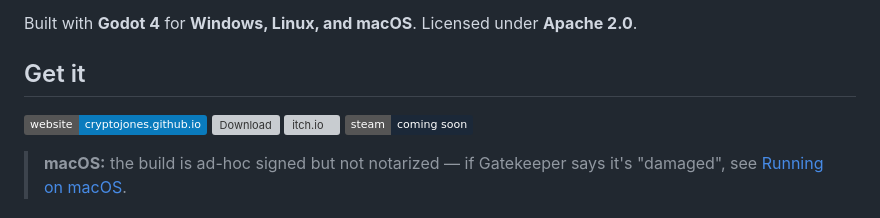
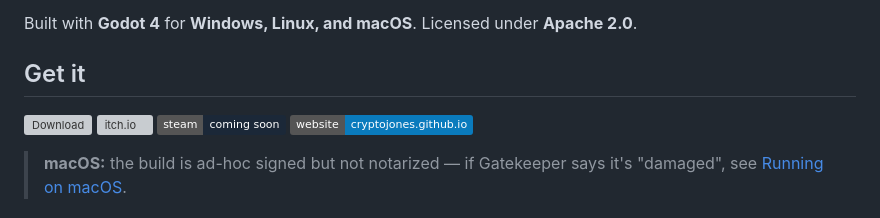
Before and after one commit to CryptoJones/XSpaceWar-AI, a Markdown page: README.md, the part around the change. Drawn GitHub-style; badges without logos; grey boxes are pictures that could not be loaded.

Commit message:
docs: move website badge to end of Get it row

```diff
--- a/README.md
+++ b/README.md
@@ -19,10 +19,10 @@ Built with **Godot 4** for **Windows, Linux, and macOS**. Licensed under
 
 ## Get it
 
-[![Website](https://img.shields.io/badge/website-cryptojones.github.io-0a7bbd?logo=github&logoColor=white)](https://cryptojones.github.io/XSpaceWar-AI/)
 [![Download](https://img.shields.io/github/v/release/CryptoJones/XSpaceWar-AI?label=download&logo=github&color=238636)](https://github.com/CryptoJones/XSpaceWar-AI/releases/latest)
 [![itch.io](https://img.shields.io/badge/itch.io-play%20%2F%20download-fa5c5c?logo=itch.io&logoColor=white)](https://cryptojones.itch.io/xspacewar-ai)
 [![Steam](https://img.shields.io/badge/steam-coming%20soon-1b2838?logo=steam&logoColor=white)](https://store.steampowered.com)
+[![Website](https://img.shields.io/badge/website-cryptojones.github.io-0a7bbd?logo=github&logoColor=white)](https://cryptojones.github.io/XSpaceWar-AI/)
 
 > **macOS:** the build is ad-hoc signed but not notarized — if Gatekeeper says it's "damaged", see [Running on macOS](#running-on-macos).
 
```
